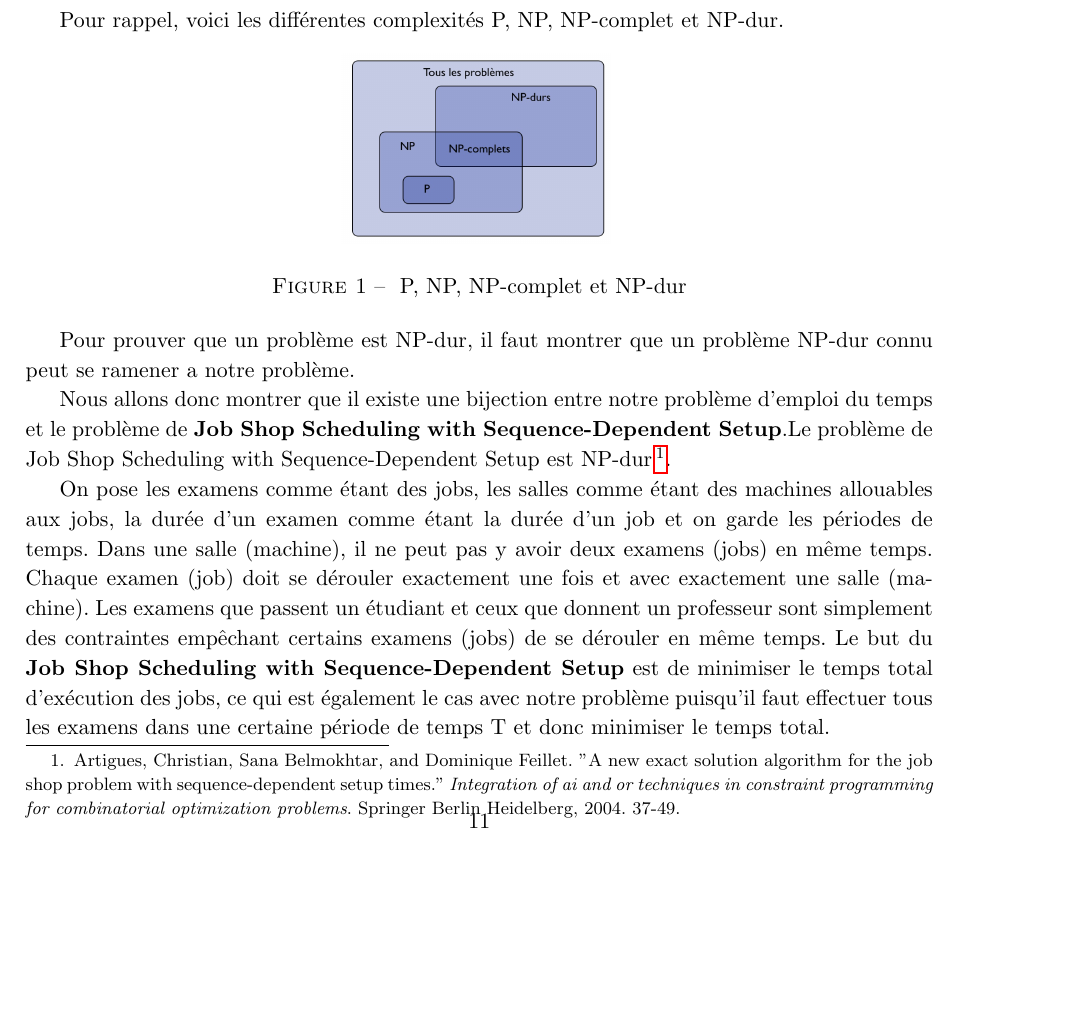
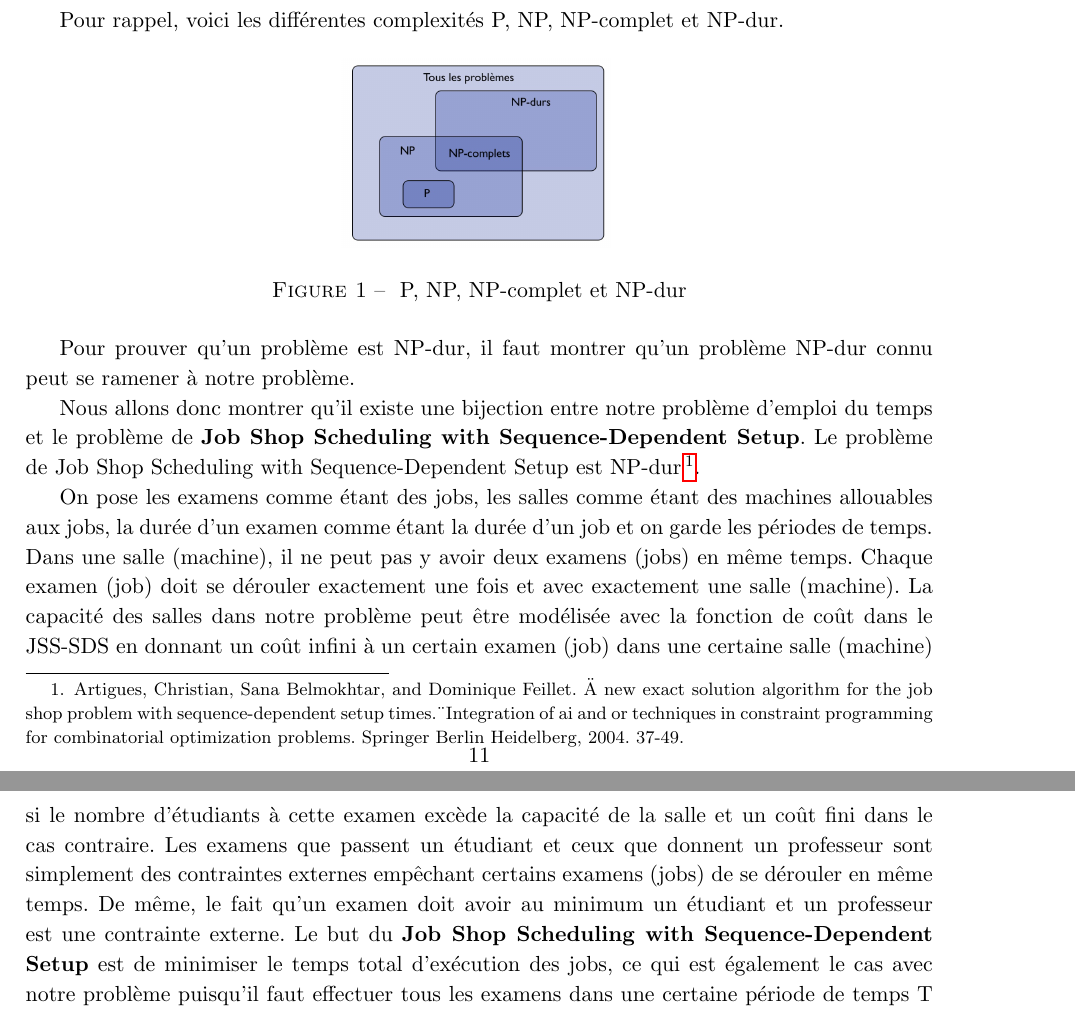
Before and after one commit to PierreGe/university-scheduling, a LaTeX document (rapport/rapport-infofond.tex): part of page 12 of 12 before the commit and two parts of pages 12 and 13 of 13 after it, the two joined at a grey line, cut so that both start at the same text, the shorter picture padded with empty space. Compiled offline with pdfLaTeX.

Commit message:
[fix] q11

```diff
--- a/rapport/rapport-infofond.tex
+++ b/rapport/rapport-infofond.tex
@@ -478,11 +478,12 @@ Pour rappel, voici les différentes complexités P, NP, NP-complet et NP-dur.
   \includegraphics[scale=0.4]{images/q11-p-np-nphardcomplete.png}
   \caption{\label{} P, NP, NP-complet et NP-dur}
 \end{figure}
-Pour prouver que un problème est NP-dur, il faut montrer que un problème NP-dur connu peut se ramener a notre problème.
+Pour prouver qu'un problème est NP-dur, il faut montrer qu'un problème NP-dur connu peut se ramener à notre problème.
 
-Nous allons donc montrer que il existe une bijection entre notre problème d'emploi du temps et le problème de \textbf{Job Shop Scheduling with Sequence-Dependent Setup}.Le problème de Job Shop Scheduling with Sequence-Dependent Setup est NP-dur \footnote{Artigues, Christian, Sana Belmokhtar, and Dominique Feillet. "A new exact solution algorithm for the job shop problem with sequence-dependent setup times." \textit{Integration of ai and or techniques in constraint programming for combinatorial optimization problems}. Springer Berlin Heidelberg, 2004. 37-49.}.
+Nous allons donc montrer qu'il existe une bijection entre notre problème d'emploi du temps et le problème de \textbf{Job Shop Scheduling with Sequence-Dependent Setup}. Le problème de Job Shop Scheduling with Sequence-Dependent Setup est NP-dur \footnote{Artigues, Christian, Sana Belmokhtar, and Dominique Feillet. \"A new exact solution algorithm for the job shop problem with sequence-dependent setup times.\" \textit{Integration of ai and or techniques in constraint programming for combinatorial optimization problems}. Springer Berlin Heidelberg, 2004. 37-49.}.
 
 On pose les examens comme étant des jobs, les salles comme étant des machines allouables aux jobs, la durée d'un examen comme étant la durée d'un job et on garde les périodes de temps. Dans une salle (machine), il ne peut pas y avoir deux examens (jobs) en même temps. Chaque examen (job) doit se dérouler exactement une fois et avec exactement une salle (machine).
-Les examens que passent un étudiant et ceux que donnent un professeur sont simplement des contraintes empêchant certains examens (jobs) de se dérouler en même temps.
+La capacité des salles dans notre problème peut être modélisée avec la fonction de coût dans le JSS-SDS en donnant un coût infini à un certain examen (job) dans une certaine salle (machine) si le nombre d'étudiants à cette examen excède la capacité de la salle et un coût fini dans le cas contraire.
+Les examens que passent un étudiant et ceux que donnent un professeur sont simplement des contraintes externes empêchant certains examens (jobs) de se dérouler en même temps. De même, le fait qu'un examen doit avoir au minimum un étudiant et un professeur est une contrainte externe.
 Le but du \textbf{Job Shop Scheduling with Sequence-Dependent Setup} est de minimiser le temps total d'exécution des jobs, ce qui est également le cas avec notre problème puisqu'il faut effectuer tous les examens dans une certaine période de temps T et donc minimiser le temps total.
 \end{document}
```
